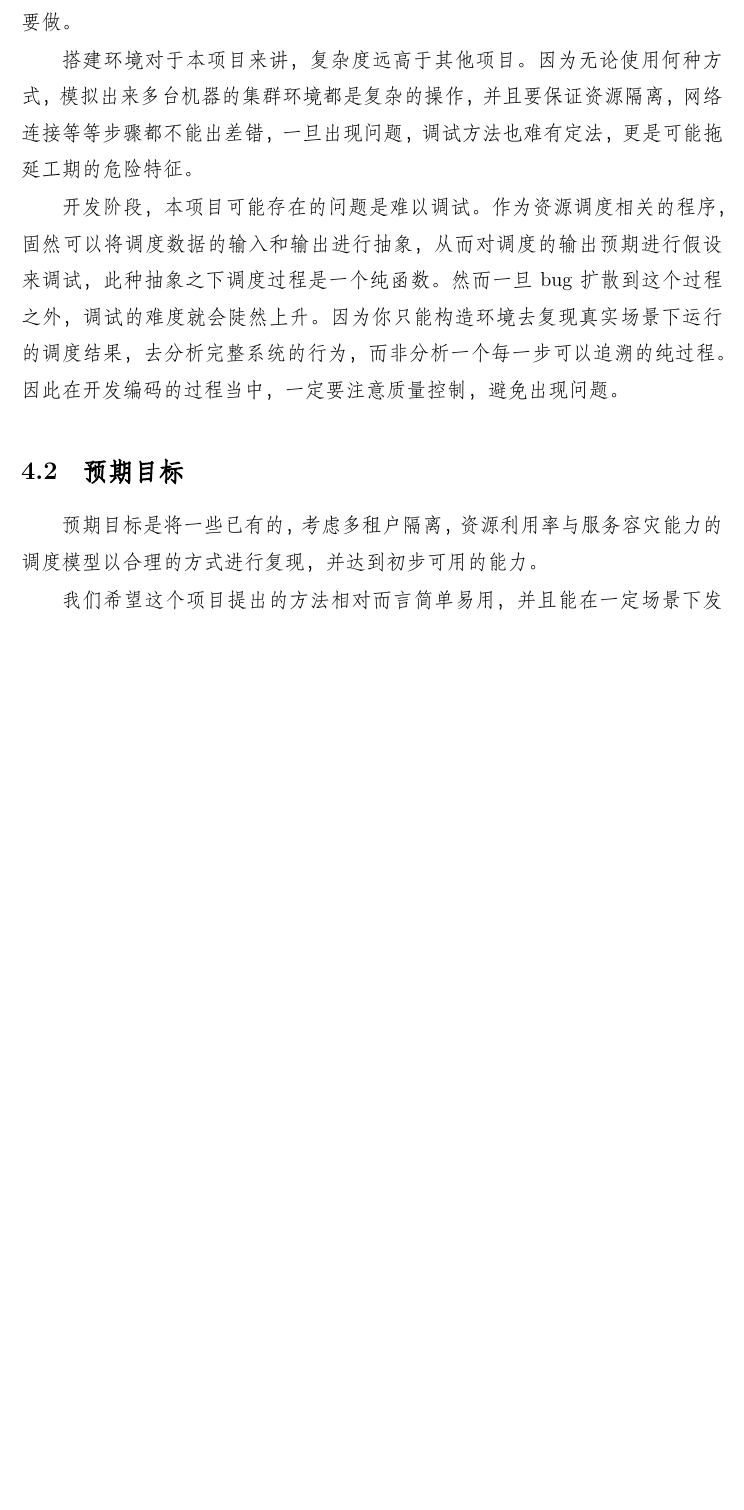
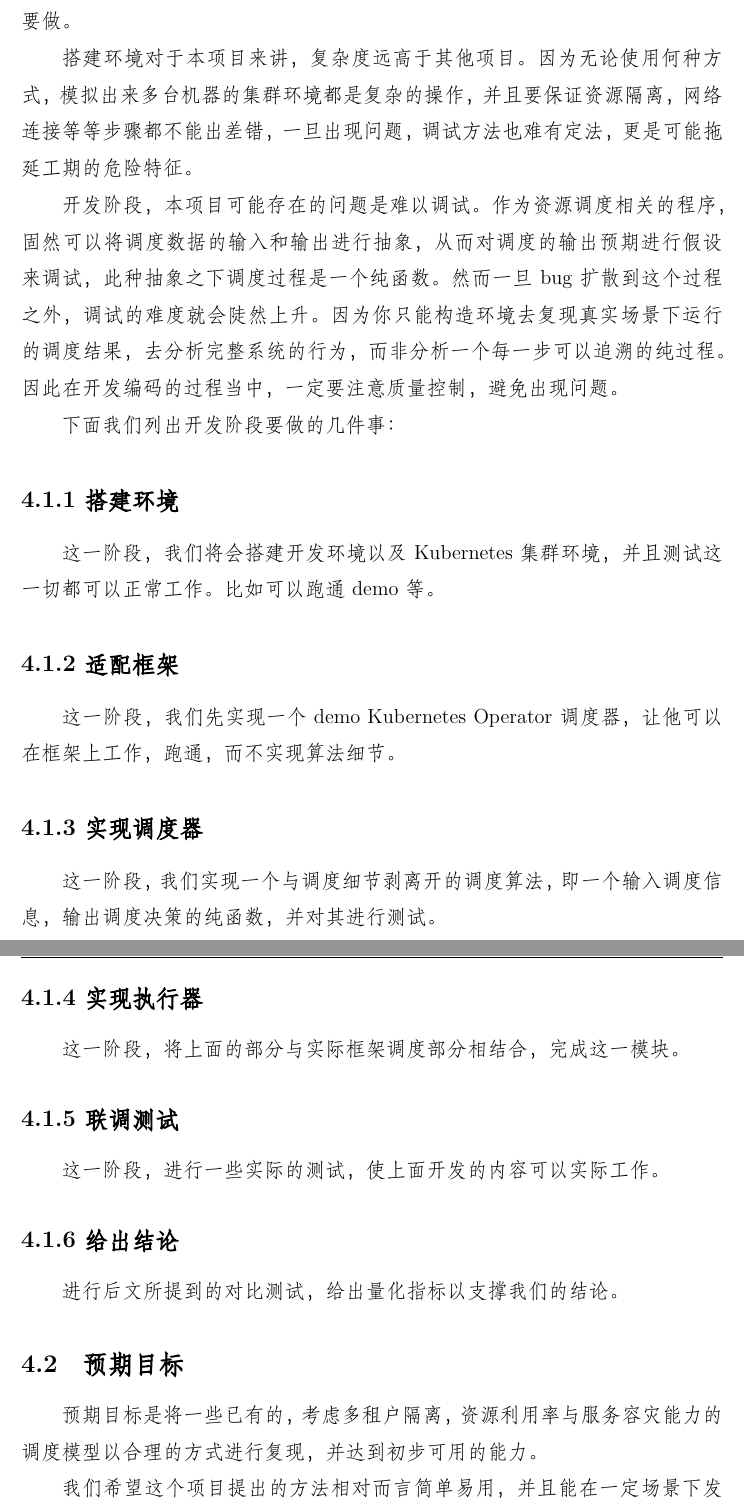
Before and after one commit to yzyDavid/thesis-yzy, a LaTeX thesis (zjuthesis.tex, which reads content/proposal/proposal/plan.tex): part of page 13 of 29 before the commit and two parts of pages 13 and 14 of 31 after it, the two joined at a grey line, cut so that both start at the same text, the shorter picture padded with empty space. Compiled offline with XeLaTeX; a missing font is replaced by an installed copy or a similar font.

Commit message:
finish plan

```diff
--- a/content/proposal/proposal/plan.tex
+++ b/content/proposal/proposal/plan.tex
@@ -32,6 +32,32 @@
 
 开发阶段，本项目可能存在的问题是难以调试。作为资源调度相关的程序，固然可以将调度数据的输入和输出进行抽象，从而对调度的输出预期进行假设来调试，此种抽象之下调度过程是一个纯函数。然而一旦 bug 扩散到这个过程之外，调试的难度就会陡然上升。因为你只能构造环境去复现真实场景下运行的调度结果，去分析完整系统的行为，而非分析一个每一步可以追溯的纯过程。因此在开发编码的过程当中，一定要注意质量控制，避免出现问题。
 
+下面我们列出开发阶段要做的几件事：
+
+\subsubsection{搭建环境}
+
+这一阶段，我们将会搭建开发环境以及 Kubernetes 集群环境，并且测试这一切都可以正常工作。比如可以跑通 demo 等。
+
+\subsubsection{适配框架}
+
+这一阶段，我们先实现一个 demo Kubernetes Operator 调度器，让他可以在框架上工作，跑通，而不实现算法细节。
+
+\subsubsection{实现调度器}
+
+这一阶段，我们实现一个与调度细节剥离开的调度算法，即一个输入调度信息，输出调度决策的纯函数，并对其进行测试。
+
+\subsubsection{实现执行器}
+
+这一阶段，将上面的部分与实际框架调度部分相结合，完成这一模块。
+
+\subsubsection{联调测试}
+
+这一阶段，进行一些实际的测试，使上面开发的内容可以实际工作。
+
+\subsubsection{给出结论}
+
+进行后文所提到的对比测试，给出量化指标以支撑我们的结论。
+
 \subsection{预期目标}
 
 预期目标是将一些已有的，考虑多租户隔离，资源利用率与服务容灾能力的调度模型以合理的方式进行复现，并达到初步可用的能力。
```
